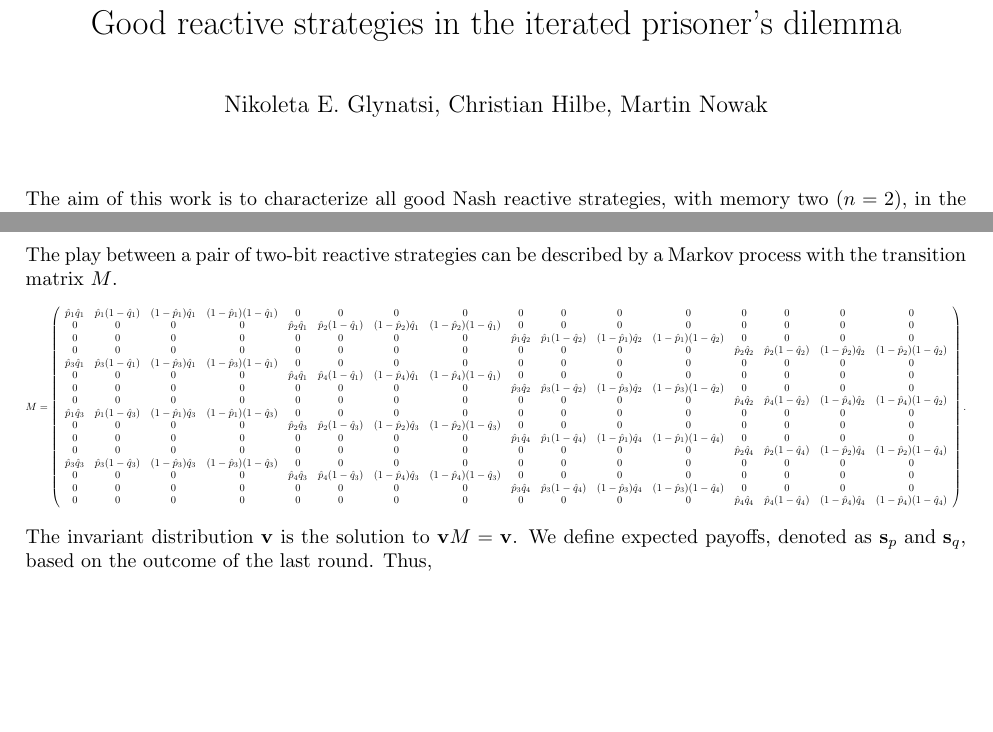
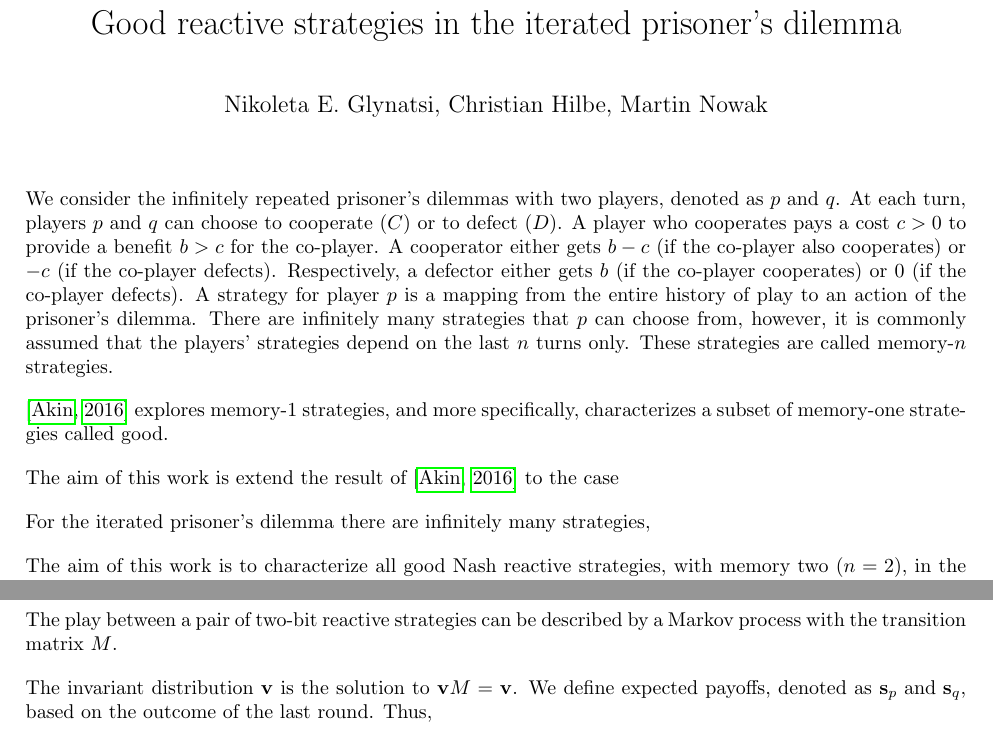
Before and after one commit to Nikoleta-v3/conditional-cooperation-with-longer-memory, a LaTeX document (short_notes.tex): two parts of page 1 of 5, joined at a grey line, cut so that both start at the same text, the shorter picture padded with empty space. Compiled offline with pdfLaTeX.

Commit message:
working on the notes

```diff
--- a/short_notes.tex
+++ b/short_notes.tex
@@ -42,6 +42,27 @@
 
 \maketitle
 
+We consider the infinitely repeated prisoner's dilemmas with two players,
+denoted as \(p\) and \(q\). At each turn, players \(p\) and \(q\) can choose to
+cooperate (\(C\)) or to defect (\(D\)). A player who cooperates pays a cost \(c
+> 0\) to provide a benefit \(b > c\) for the co-player. A cooperator either gets
+\(b - c\) (if the co-player also cooperates) or \(-c\) (if the co-player
+defects). Respectively, a defector either gets \(b\) (if the co-player
+cooperates) or 0 (if the co-player defects). A strategy for player \(p\) is a
+mapping from the entire history of play to an action of the prisoner's dilemma.
+There are infinitely many strategies that \(p\) can choose from, however, it is
+commonly assumed that the players' strategies depend on the last \(n\) turns
+only. These strategies are called memory-\(n\) strategies.
+
+\citep{akin:EGADS:2016} explores memory-1 strategies, and more specifically,
+characterizes a subset of memory-one strategies called good.
+
+The aim of this work is extend the result of~\citep{akin:EGADS:2016} to the case
+
+
+For the iterated prisoner's dilemma
+there are infinitely many strategies,
+
 The aim of this work is to characterize all good Nash reactive strategies, with
 memory two (\(n=2\)), in the infinitely repeated prisoner's dilemma. We refer to
 these strategies as two-bit reactive strategies.
@@ -69,26 +90,26 @@ and \(D\), and so on. For simplicity, we denote a two-bit reactive strategy for
 The play between a pair of two-bit reactive strategies can be described by a
 Markov process with the transition matrix \(M\).
 
-\resizebox{\linewidth}{!}{%
-$
-M = \left(\begin{array}{cccccccccccccccc}
- \hat{p}_1 \hat{q}_1 & \hat{p}_1 (1-\hat{q}_1) & (1-\hat{p}_1) \hat{q}_1 & (1-\hat{p}_1) (1-\hat{q}_1) & 0 & 0 & 0 & 0 & 0 & 0 & 0 & 0 & 0 & 0 & 0 & 0 \\
- 0 & 0 & 0 & 0 & \hat{p}_2 \hat{q}_1 & \hat{p}_2 (1-\hat{q}_1) & (1-\hat{p}_2) \hat{q}_1 & (1-\hat{p}_2) (1-\hat{q}_1) & 0 & 0 & 0 & 0 & 0 & 0 & 0 & 0 \\
- 0 & 0 & 0 & 0 & 0 & 0 & 0 & 0 & \hat{p}_1 \hat{q}_2 & \hat{p}_1 (1-\hat{q}_2) & (1-\hat{p}_1) \hat{q}_2 & (1-\hat{p}_1) (1-\hat{q}_2) & 0 & 0 & 0 & 0 \\
- 0 & 0 & 0 & 0 & 0 & 0 & 0 & 0 & 0 & 0 & 0 & 0 & \hat{p}_2 \hat{q}_2 & \hat{p}_2 (1-\hat{q}_2) & (1-\hat{p}_2) \hat{q}_2 & (1-\hat{p}_2) (1-\hat{q}_2) \\
- \hat{p}_3 \hat{q}_1 & \hat{p}_3 (1-\hat{q}_1) & (1-\hat{p}_3) \hat{q}_1 & (1-\hat{p}_3) (1-\hat{q}_1) & 0 & 0 & 0 & 0 & 0 & 0 & 0 & 0 & 0 & 0 & 0 & 0 \\
- 0 & 0 & 0 & 0 & \hat{p}_4 \hat{q}_1 & \hat{p}_4 (1-\hat{q}_1) & (1-\hat{p}_4) \hat{q}_1 & (1-\hat{p}_4) (1-\hat{q}_1) & 0 & 0 & 0 & 0 & 0 & 0 & 0 & 0 \\
- 0 & 0 & 0 & 0 & 0 & 0 & 0 & 0 & \hat{p}_3 \hat{q}_2 & \hat{p}_3 (1-\hat{q}_2) & (1-\hat{p}_3) \hat{q}_2 & (1-\hat{p}_3) (1-\hat{q}_2) & 0 & 0 & 0 & 0 \\
- 0 & 0 & 0 & 0 & 0 & 0 & 0 & 0 & 0 & 0 & 0 & 0 & \hat{p}_4 \hat{q}_2 & \hat{p}_4 (1-\hat{q}_2) & (1-\hat{p}_4) \hat{q}_2 & (1-\hat{p}_4) (1-\hat{q}_2) \\
- \hat{p}_1 \hat{q}_3 & \hat{p}_1 (1-\hat{q}_3) & (1-\hat{p}_1) \hat{q}_3 & (1-\hat{p}_1) (1-\hat{q}_3) & 0 & 0 & 0 & 0 & 0 & 0 & 0 & 0 & 0 & 0 & 0 & 0 \\
- 0 & 0 & 0 & 0 & \hat{p}_2 \hat{q}_3 & \hat{p}_2 (1-\hat{q}_3) & (1-\hat{p}_2) \hat{q}_3 & (1-\hat{p}_2) (1-\hat{q}_3) & 0 & 0 & 0 & 0 & 0 & 0 & 0 & 0 \\
- 0 & 0 & 0 & 0 & 0 & 0 & 0 & 0 & \hat{p}_1 \hat{q}_4 & \hat{p}_1 (1-\hat{q}_4) & (1-\hat{p}_1) \hat{q}_4 & (1-\hat{p}_1) (1-\hat{q}_4) & 0 & 0 & 0 & 0 \\
- 0 & 0 & 0 & 0 & 0 & 0 & 0 & 0 & 0 & 0 & 0 & 0 & \hat{p}_2 \hat{q}_4 & \hat{p}_2 (1-\hat{q}_4) & (1-\hat{p}_2) \hat{q}_4 & (1-\hat{p}_2) (1-\hat{q}_4) \\
- \hat{p}_3 \hat{q}_3 & \hat{p}_3 (1-\hat{q}_3) & (1-\hat{p}_3) \hat{q}_3 & (1-\hat{p}_3) (1-\hat{q}_3) & 0 & 0 & 0 & 0 & 0 & 0 & 0 & 0 & 0 & 0 & 0 & 0 \\
- 0 & 0 & 0 & 0 & \hat{p}_4 \hat{q}_3 & \hat{p}_4 (1-\hat{q}_3) & (1-\hat{p}_4) \hat{q}_3 & (1-\hat{p}_4) (1-\hat{q}_3) & 0 & 0 & 0 & 0 & 0 & 0 & 0 & 0 \\
- 0 & 0 & 0 & 0 & 0 & 0 & 0 & 0 & \hat{p}_3 \hat{q}_4 & \hat{p}_3 (1-\hat{q}_4) & (1-\hat{p}_3) \hat{q}_4 & (1-\hat{p}_3) (1-\hat{q}_4) & 0 & 0 & 0 & 0 \\
- 0 & 0 & 0 & 0 & 0 & 0 & 0 & 0 & 0 & 0 & 0 & 0 & \hat{p}_4 \hat{q}_4 & \hat{p}_4 (1-\hat{q}_4) & (1-\hat{p}_4) \hat{q}_4 & (1-\hat{p}_4) (1-\hat{q}_4) \\
-\end{array}\right).$}
+% \resizebox{\linewidth}{!}{%
+% $
+% M = \left(\begin{array}{cccccccccccccccc}
+%  \hat{p}_1 \hat{q}_1 & \hat{p}_1 (1-\hat{q}_1) & (1-\hat{p}_1) \hat{q}_1 & (1-\hat{p}_1) (1-\hat{q}_1) & 0 & 0 & 0 & 0 & 0 & 0 & 0 & 0 & 0 & 0 & 0 & 0 \\
+%  0 & 0 & 0 & 0 & \hat{p}_2 \hat{q}_1 & \hat{p}_2 (1-\hat{q}_1) & (1-\hat{p}_2) \hat{q}_1 & (1-\hat{p}_2) (1-\hat{q}_1) & 0 & 0 & 0 & 0 & 0 & 0 & 0 & 0 \\
+%  0 & 0 & 0 & 0 & 0 & 0 & 0 & 0 & \hat{p}_1 \hat{q}_2 & \hat{p}_1 (1-\hat{q}_2) & (1-\hat{p}_1) \hat{q}_2 & (1-\hat{p}_1) (1-\hat{q}_2) & 0 & 0 & 0 & 0 \\
+%  0 & 0 & 0 & 0 & 0 & 0 & 0 & 0 & 0 & 0 & 0 & 0 & \hat{p}_2 \hat{q}_2 & \hat{p}_2 (1-\hat{q}_2) & (1-\hat{p}_2) \hat{q}_2 & (1-\hat{p}_2) (1-\hat{q}_2) \\
+%  \hat{p}_3 \hat{q}_1 & \hat{p}_3 (1-\hat{q}_1) & (1-\hat{p}_3) \hat{q}_1 & (1-\hat{p}_3) (1-\hat{q}_1) & 0 & 0 & 0 & 0 & 0 & 0 & 0 & 0 & 0 & 0 & 0 & 0 \\
+%  0 & 0 & 0 & 0 & \hat{p}_4 \hat{q}_1 & \hat{p}_4 (1-\hat{q}_1) & (1-\hat{p}_4) \hat{q}_1 & (1-\hat{p}_4) (1-\hat{q}_1) & 0 & 0 & 0 & 0 & 0 & 0 & 0 & 0 \\
+%  0 & 0 & 0 & 0 & 0 & 0 & 0 & 0 & \hat{p}_3 \hat{q}_2 & \hat{p}_3 (1-\hat{q}_2) & (1-\hat{p}_3) \hat{q}_2 & (1-\hat{p}_3) (1-\hat{q}_2) & 0 & 0 & 0 & 0 \\
+%  0 & 0 & 0 & 0 & 0 & 0 & 0 & 0 & 0 & 0 & 0 & 0 & \hat{p}_4 \hat{q}_2 & \hat{p}_4 (1-\hat{q}_2) & (1-\hat{p}_4) \hat{q}_2 & (1-\hat{p}_4) (1-\hat{q}_2) \\
+%  \hat{p}_1 \hat{q}_3 & \hat{p}_1 (1-\hat{q}_3) & (1-\hat{p}_1) \hat{q}_3 & (1-\hat{p}_1) (1-\hat{q}_3) & 0 & 0 & 0 & 0 & 0 & 0 & 0 & 0 & 0 & 0 & 0 & 0 \\
+%  0 & 0 & 0 & 0 & \hat{p}_2 \hat{q}_3 & \hat{p}_2 (1-\hat{q}_3) & (1-\hat{p}_2) \hat{q}_3 & (1-\hat{p}_2) (1-\hat{q}_3) & 0 & 0 & 0 & 0 & 0 & 0 & 0 & 0 \\
+%  0 & 0 & 0 & 0 & 0 & 0 & 0 & 0 & \hat{p}_1 \hat{q}_4 & \hat{p}_1 (1-\hat{q}_4) & (1-\hat{p}_1) \hat{q}_4 & (1-\hat{p}_1) (1-\hat{q}_4) & 0 & 0 & 0 & 0 \\
+%  0 & 0 & 0 & 0 & 0 & 0 & 0 & 0 & 0 & 0 & 0 & 0 & \hat{p}_2 \hat{q}_4 & \hat{p}_2 (1-\hat{q}_4) & (1-\hat{p}_2) \hat{q}_4 & (1-\hat{p}_2) (1-\hat{q}_4) \\
+%  \hat{p}_3 \hat{q}_3 & \hat{p}_3 (1-\hat{q}_3) & (1-\hat{p}_3) \hat{q}_3 & (1-\hat{p}_3) (1-\hat{q}_3) & 0 & 0 & 0 & 0 & 0 & 0 & 0 & 0 & 0 & 0 & 0 & 0 \\
+%  0 & 0 & 0 & 0 & \hat{p}_4 \hat{q}_3 & \hat{p}_4 (1-\hat{q}_3) & (1-\hat{p}_4) \hat{q}_3 & (1-\hat{p}_4) (1-\hat{q}_3) & 0 & 0 & 0 & 0 & 0 & 0 & 0 & 0 \\
+%  0 & 0 & 0 & 0 & 0 & 0 & 0 & 0 & \hat{p}_3 \hat{q}_4 & \hat{p}_3 (1-\hat{q}_4) & (1-\hat{p}_3) \hat{q}_4 & (1-\hat{p}_3) (1-\hat{q}_4) & 0 & 0 & 0 & 0 \\
+%  0 & 0 & 0 & 0 & 0 & 0 & 0 & 0 & 0 & 0 & 0 & 0 & \hat{p}_4 \hat{q}_4 & \hat{p}_4 (1-\hat{q}_4) & (1-\hat{p}_4) \hat{q}_4 & (1-\hat{p}_4) (1-\hat{q}_4) \\
+% \end{array}\right).$}
 
 The invariant distribution \(\mathbf{v}\) is the solution to
 \(\mathbf{v} M = \mathbf{v}\). We define expected payoffs,
```
Also changed, not shown: short_notes.pdf, 1 other file.
